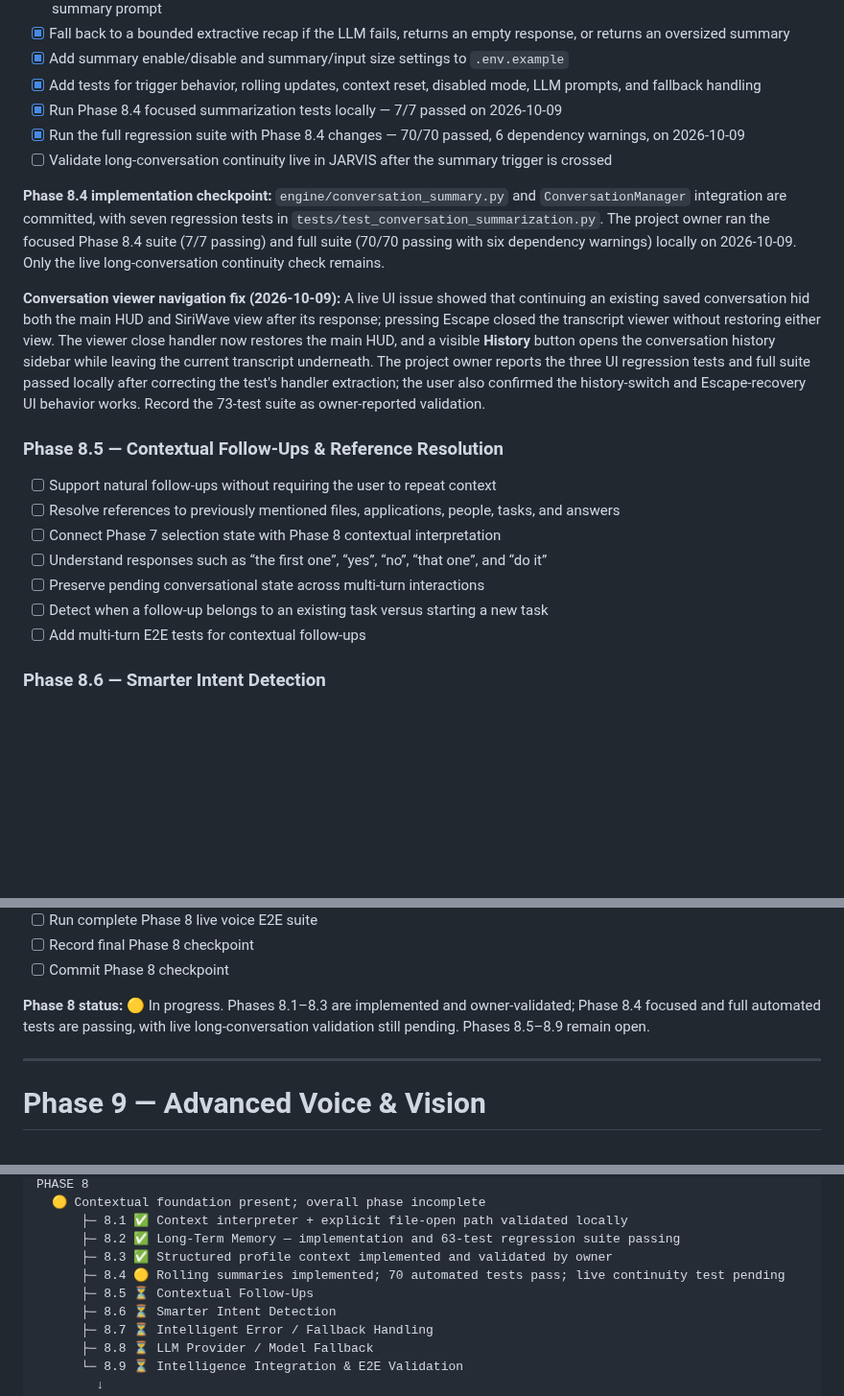
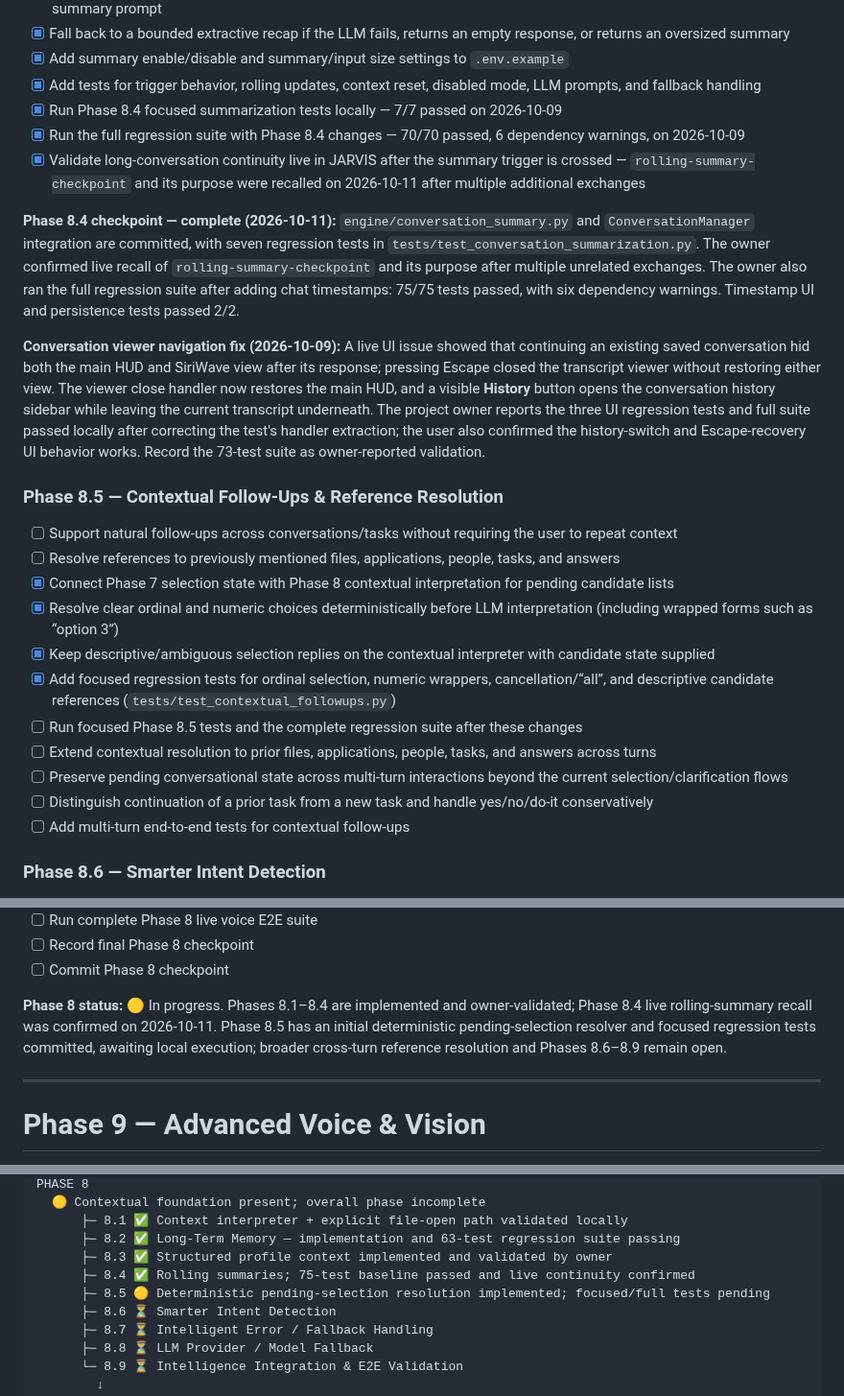
Before and after one commit to AbhiDevLab/J.A.R.V.I.S, a Markdown page: JARVIS_ROADMAP.md, 3 parts joined by grey strips. Shown at 96% size. GitHub-like rendering; blank space fills up the shorter version.

Commit message:
Close Phase 8.4 and record Phase 8.5 kickoff

```diff
--- a/JARVIS_ROADMAP.md
+++ b/JARVIS_ROADMAP.md
@@ -248,21 +248,25 @@ The project owner subsequently reported that all Phase 8.3 focused tests, the fu
 - [x] Add tests for trigger behavior, rolling updates, context reset, disabled mode, LLM prompts, and fallback handling
 - [x] Run Phase 8.4 focused summarization tests locally — 7/7 passed on 2026-10-09
 - [x] Run the full regression suite with Phase 8.4 changes — 70/70 passed, 6 dependency warnings, on 2026-10-09
-- [ ] Validate long-conversation continuity live in JARVIS after the summary trigger is crossed
+- [x] Validate long-conversation continuity live in JARVIS after the summary trigger is crossed — `rolling-summary-checkpoint` and its purpose were recalled on 2026-10-11 after multiple additional exchanges
 
-**Phase 8.4 implementation checkpoint:** `engine/conversation_summary.py` and `ConversationManager` integration are committed, with seven regression tests in `tests/test_conversation_summarization.py`. The project owner ran the focused Phase 8.4 suite (7/7 passing) and full suite (70/70 passing with six dependency warnings) locally on 2026-10-09. Only the live long-conversation continuity check remains.
+**Phase 8.4 checkpoint — complete (2026-10-11):** `engine/conversation_summary.py` and `ConversationManager` integration are committed, with seven regression tests in `tests/test_conversation_summarization.py`. The owner confirmed live recall of `rolling-summary-checkpoint` and its purpose after multiple unrelated exchanges. The owner also ran the full regression suite after adding chat timestamps: 75/75 tests passed, with six dependency warnings. Timestamp UI and persistence tests passed 2/2.
 
 **Conversation viewer navigation fix (2026-10-09):** A live UI issue showed that continuing an existing saved conversation hid both the main HUD and SiriWave view after its response; pressing Escape closed the transcript viewer without restoring either view. The viewer close handler now restores the main HUD, and a visible **History** button opens the conversation history sidebar while leaving the current transcript underneath. The project owner reports the three UI regression tests and full suite passed locally after correcting the test's handler extraction; the user also confirmed the history-switch and Escape-recovery UI behavior works. Record the 73-test suite as owner-reported validation.
 
 ### Phase 8.5 — Contextual Follow-Ups & Reference Resolution
 
-- [ ] Support natural follow-ups without requiring the user to repeat context
+- [ ] Support natural follow-ups across conversations/tasks without requiring the user to repeat context
 - [ ] Resolve references to previously mentioned files, applications, people, tasks, and answers
-- [ ] Connect Phase 7 selection state with Phase 8 contextual interpretation
-- [ ] Understand responses such as “the first one”, “yes”, “no”, “that one”, and “do it”
-- [ ] Preserve pending conversational state across multi-turn interactions
-- [ ] Detect when a follow-up belongs to an existing task versus starting a new task
-- [ ] Add multi-turn E2E tests for contextual follow-ups
+- [x] Connect Phase 7 selection state with Phase 8 contextual interpretation for pending candidate lists
+- [x] Resolve clear ordinal and numeric choices deterministically before LLM interpretation (including wrapped forms such as “option 3”)
+- [x] Keep descriptive/ambiguous selection replies on the contextual interpreter with candidate state supplied
+- [x] Add focused regression tests for ordinal selection, numeric wrappers, cancellation/“all”, and descriptive candidate references (`tests/test_contextual_followups.py`)
+- [ ] Run focused Phase 8.5 tests and the complete regression suite after these changes
+- [ ] Extend contextual resolution to prior files, applications, people, tasks, and answers across turns
+- [ ] Preserve pending conversational state across multi-turn interactions beyond the current selection/clarification flows
+- [ ] Distinguish continuation of a prior task from a new task and handle yes/no/do-it conservatively
+- [ ] Add multi-turn end-to-end tests for contextual follow-ups
 
 ### Phase 8.6 — Smarter Intent Detection
 
@@ -313,7 +317,7 @@ This is limited to **runtime reliability and fallback behavior**. Full provider/
 - [ ] Record final Phase 8 checkpoint
 - [ ] Commit Phase 8 checkpoint
 
-**Phase 8 status:** 🟡 In progress. Phases 8.1–8.3 are implemented and owner-validated; Phase 8.4 focused and full automated tests are passing, with live long-conversation validation still pending. Phases 8.5–8.9 remain open.
+**Phase 8 status:** 🟡 In progress. Phases 8.1–8.4 are implemented and owner-validated; Phase 8.4 live rolling-summary recall was confirmed on 2026-10-11. Phase 8.5 has an initial deterministic pending-selection resolver and focused regression tests committed, awaiting local execution; broader cross-turn reference resolution and Phases 8.6–8.9 remain open.
 
 ---
 
@@ -440,8 +444,8 @@ PHASE 8
       ├─ 8.1 ✅ Context interpreter + explicit file-open path validated locally
       ├─ 8.2 ✅ Long-Term Memory — implementation and 63-test regression suite passing
       ├─ 8.3 ✅ Structured profile context implemented and validated by owner
-      ├─ 8.4 🟡 Rolling summaries implemented; 70 automated tests pass; live continuity test pending
-      ├─ 8.5 ⏳ Contextual Follow-Ups
+      ├─ 8.4 ✅ Rolling summaries; 75-test baseline passed and live continuity confirmed
+      ├─ 8.5 🟡 Deterministic pending-selection resolution implemented; focused/full tests pending
       ├─ 8.6 ⏳ Smarter Intent Detection
       ├─ 8.7 ⏳ Intelligent Error / Fallback Handling
       ├─ 8.8 ⏳ LLM Provider / Model Fallback
```
